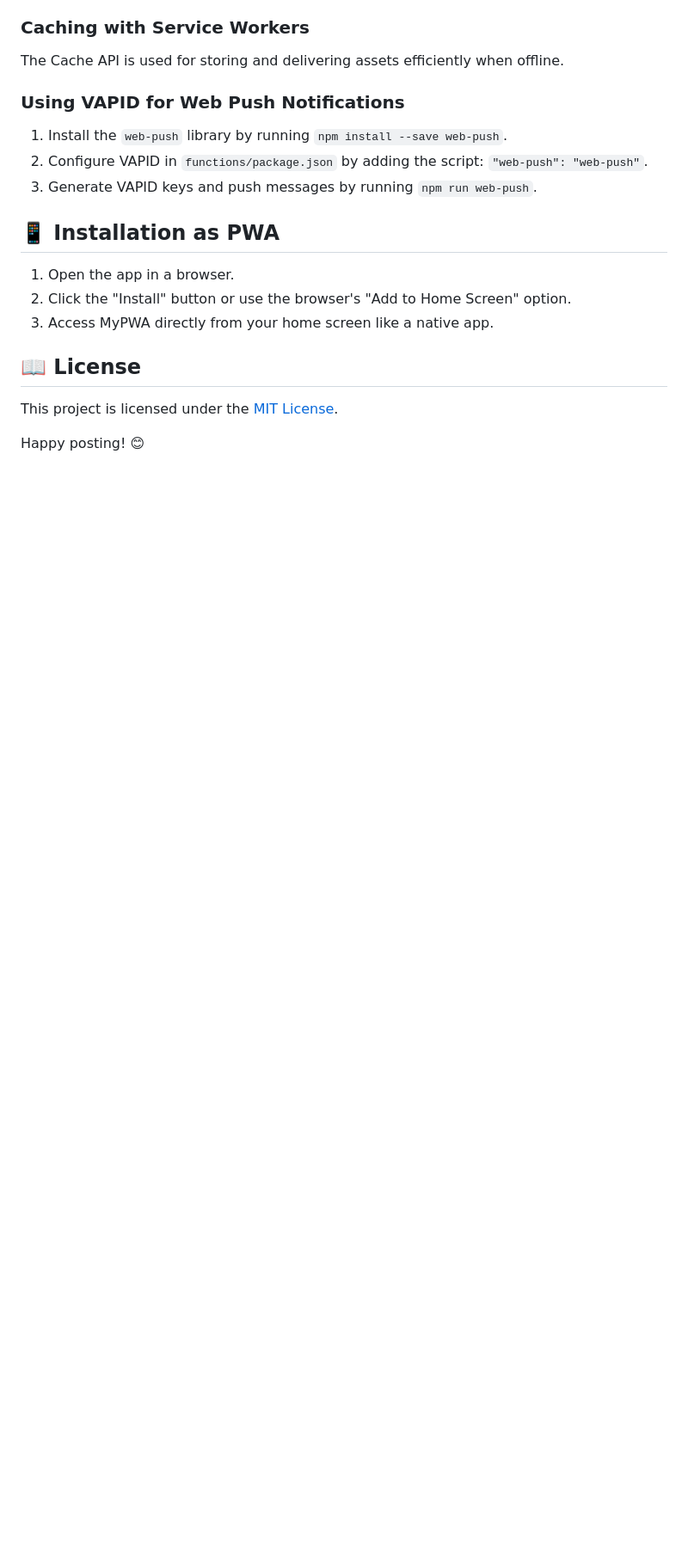
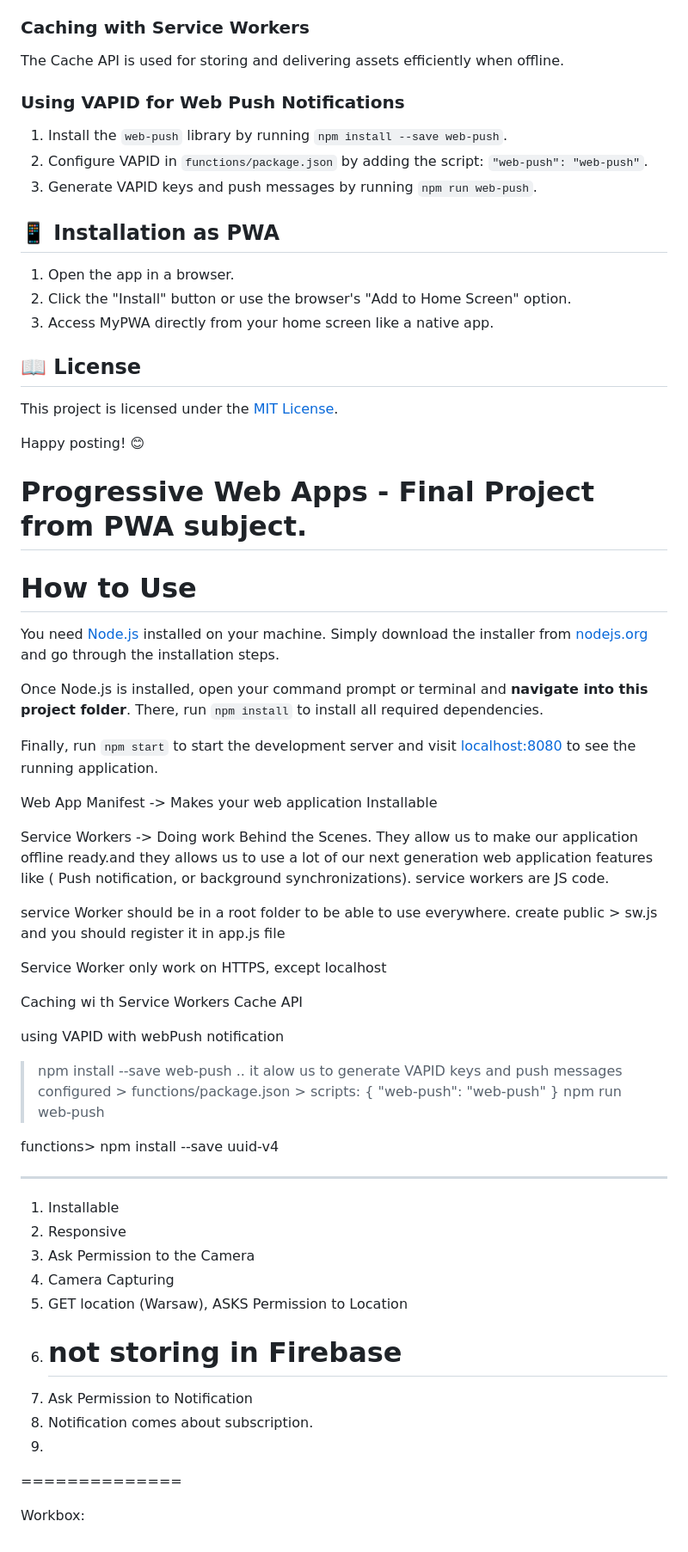
Before and after one commit to shakhzodbek1997/UEHSGram, a Markdown page: README.MD, the part around the change printed below. Shown: that part at 86% size. Rendered like a GitHub page; blank space fills up the shorter version.

```diff
--- a/README.MD
+++ b/README.MD
@@ -109,3 +64,47 @@ The Cache API is used for storing and delivering assets efficiently when offline
 This project is licensed under the [MIT License](LICENSE).
 
 Happy posting! 😊
+
+# Progressive Web Apps - Final Project from PWA subject.
+
+# How to Use
+You need [Node.js](https://nodejs.org) installed on your machine. Simply download the installer from [nodejs.org](https://nodejs.org) and go through the installation steps.
+
+Once Node.js is installed, open your command prompt or terminal and **navigate into this project folder**. There, run `npm install` to install all required dependencies.
+
+Finally, run `npm start` to start the development server and visit [localhost:8080](http://localhost:8080) to see the running application.
+
+Web App Manifest -> Makes your web application Installable
+
+Service Workers -> Doing work Behind the Scenes. They allow us to make our application offline ready.and they allows us to use a lot of our next generation web application features like ( Push notification, or background synchronizations).
+service workers are JS code.
+
+service Worker should be in a root folder to be able to use everywhere.
+create public > sw.js and you should register it in app.js file
+
+Service Worker only work on HTTPS, except localhost
+
+Caching wi th Service Workers
+Cache API
+
+
+using VAPID with webPush notification
+> npm install --save web-push   .. it alow us to generate VAPID keys and push messages
+configured > functions/package.json > scripts: { "web-push": "web-push" }
+npm run web-push
+
+functions> npm install --save uuid-v4
+
+----------------------------
+1. Installable
+2. Responsive
+3. Ask Permission to the Camera
+4. Camera Capturing
+5. GET location (Warsaw), ASKS Permission to Location
+6. # not storing in Firebase
+7. Ask Permission to Notification
+8. Notification comes about subscription.
+9.
+==============
+
+Workbox:
```
Also changed, not shown: other parts of README.MD (+0 -45 lines).
